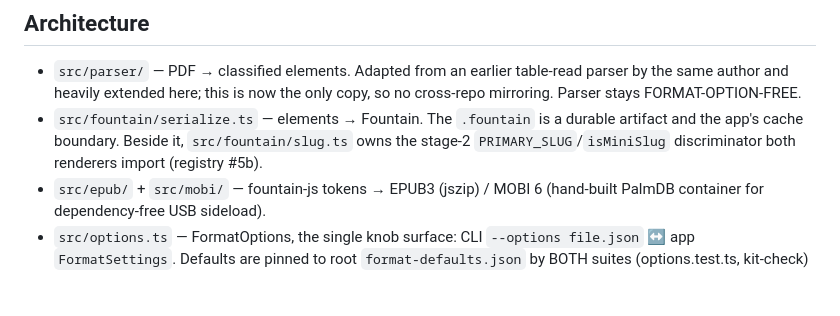
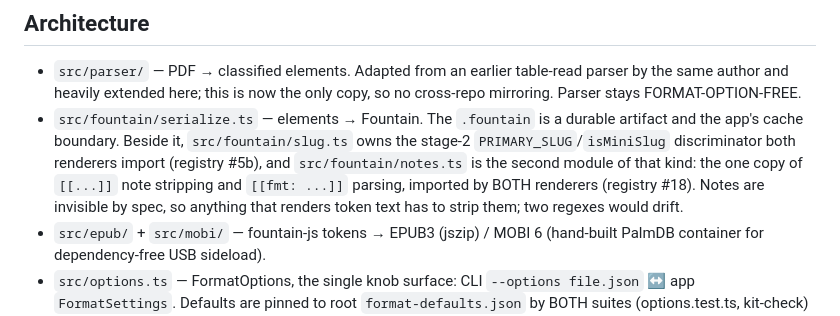
Before and after one commit to ssandweiss/screepub, a Markdown page: CLAUDE.md, the part around the change. Drawn GitHub-style; blank space fills up the shorter version.

```diff
--- a/CLAUDE.md
+++ b/CLAUDE.md
@@ -26,7 +26,11 @@ epubcheck <out.epub>        # validate output (brew-installed)
 - `src/fountain/serialize.ts` — elements → Fountain. The `.fountain` is a
   durable artifact and the app's cache boundary. Beside it,
   `src/fountain/slug.ts` owns the stage-2 `PRIMARY_SLUG`/`isMiniSlug`
-  discriminator both renderers import (registry #5b).
+  discriminator both renderers import (registry #5b), and
+  `src/fountain/notes.ts` is the second module of that kind: the one copy
+  of `[[...]]` note stripping and `[[fmt: ...]]` parsing, imported by BOTH
+  renderers (registry #18). Notes are invisible by spec, so anything that
+  renders token text has to strip them; two regexes would drift.
 - `src/epub/` + `src/mobi/` — fountain-js tokens → EPUB3 (jszip) / MOBI 6
   (hand-built PalmDB container for dependency-free USB sideload).
 - `src/options.ts` — FormatOptions, the single knob surface: CLI
```
Also changed, not shown: README.md (+3 -2 lines), docs/formatting-options-log.md (+3 -2 lines).
